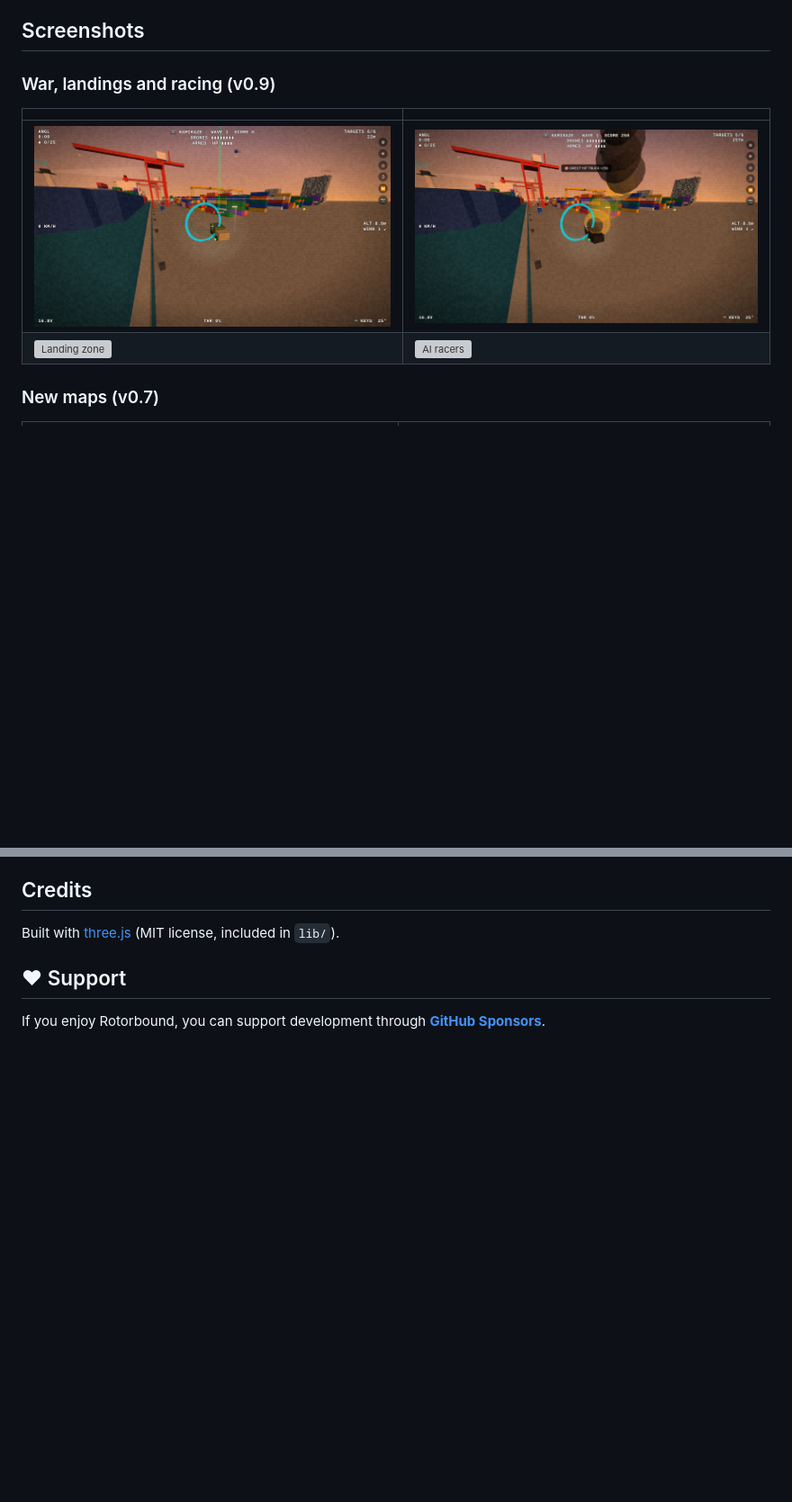
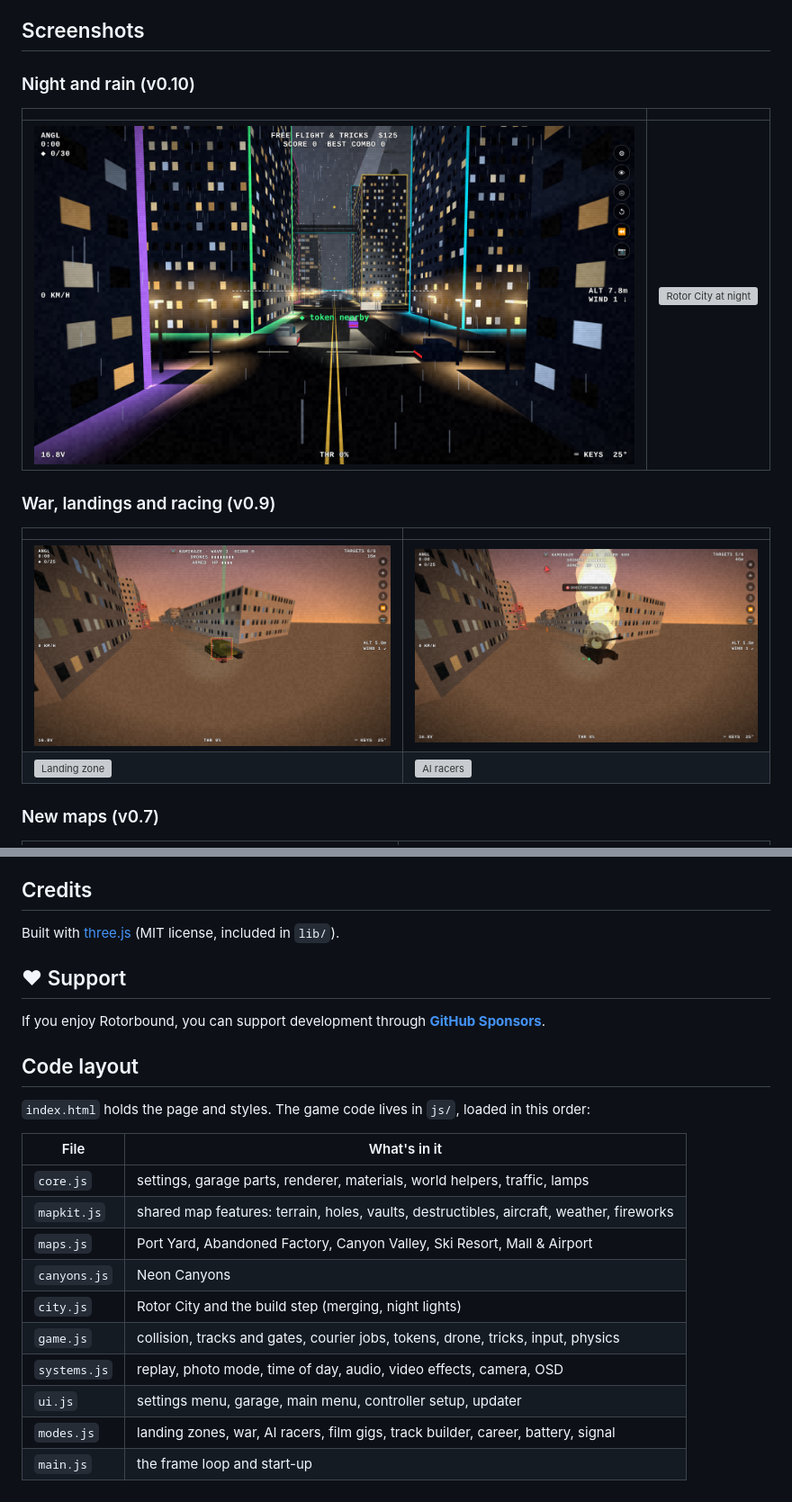
Before and after one commit to kefirman9000/rotorbound, a Markdown page: README.md, 2 parts joined by grey strips. Shown at 90% size. Rendered like a GitHub page; pictures changed too: screenshots/50-war-target.png, screenshots/51-war-explosion.png, screenshots/55-night-rain.png (added); blank space fills up the shorter version; grey boxes are pictures that could not be loaded.

```diff
--- a/README.md
+++ b/README.md
@@ -54,6 +55,12 @@ Pick a map on the **main menu** (or **Settings → Play**), along with the mode,
 - **Replay** of your last 30 seconds with 4 camera angles, and a **photo mode** that saves PNGs to your Downloads folder.
 
 ## Screenshots
+
+### Night and rain (v0.10)
+
+| | |
+|---|---|
+| ![Neon Canyons at night in the rain](screenshots/55-night-rain.png) | ![Rotor City at night](screenshots/56-night-city.png) |
 
 ### War, landings and racing (v0.9)
 
@@ -148,3 +155,20 @@ Built with [three.js](https://threejs.org) (MIT license, included in `lib/`).
 ## ❤ Support
 
 If you enjoy Rotorbound, you can support development through **[GitHub Sponsors](https://github.com/sponsors/kefirman9000)**.
+
+## Code layout
+
+`index.html` holds the page and styles. The game code lives in `js/`, loaded in this order:
+
+| File | What's in it |
+|---|---|
+| `core.js` | settings, garage parts, renderer, materials, world helpers, traffic, lamps |
+| `mapkit.js` | shared map features: terrain, holes, vaults, destructibles, aircraft, weather, fireworks |
+| `maps.js` | Port Yard, Abandoned Factory, Canyon Valley, Ski Resort, Mall & Airport |
+| `canyons.js` | Neon Canyons |
+| `city.js` | Rotor City and the build step (merging, night lights) |
+| `game.js` | collision, tracks and gates, courier jobs, tokens, drone, tricks, input, physics |
+| `systems.js` | replay, photo mode, time of day, audio, video effects, camera, OSD |
+| `ui.js` | settings menu, garage, main menu, controller setup, updater |
+| `modes.js` | landing zones, war, AI racers, film gigs, track builder, career, battery, signal |
+| `main.js` | the frame loop and start-up |
```
Also changed, not shown: other parts of README.md (+4 -3 lines), 14 other files.
